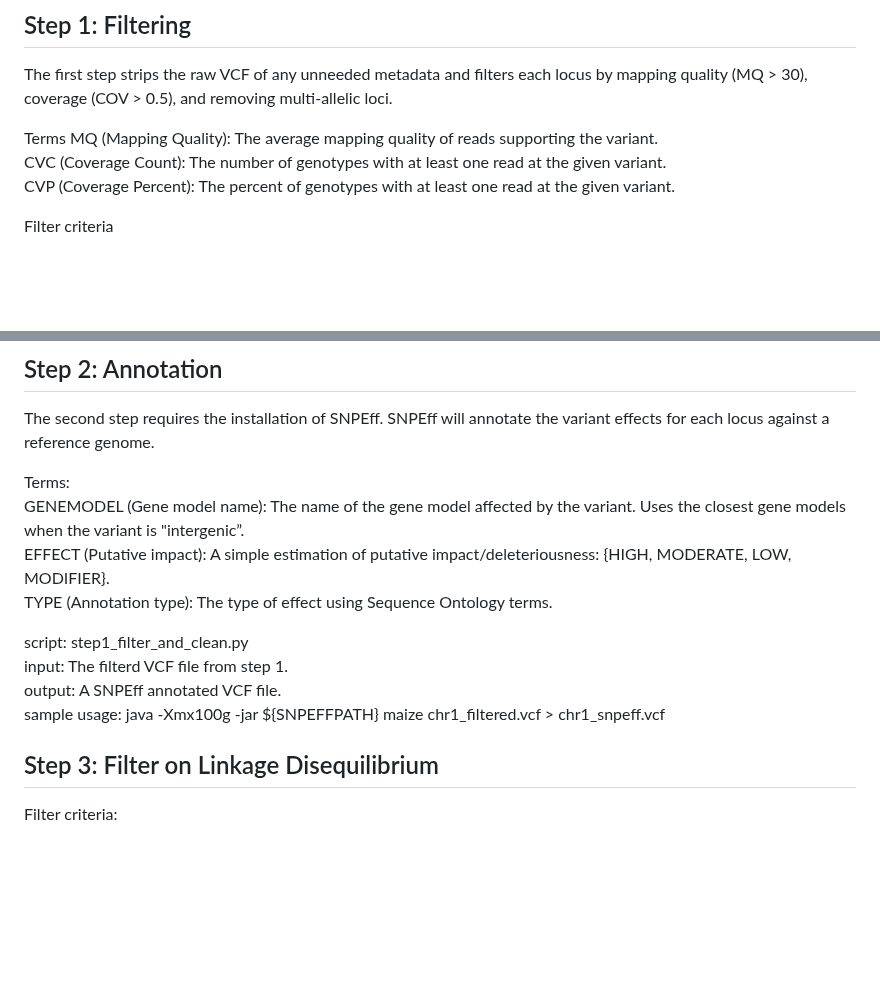
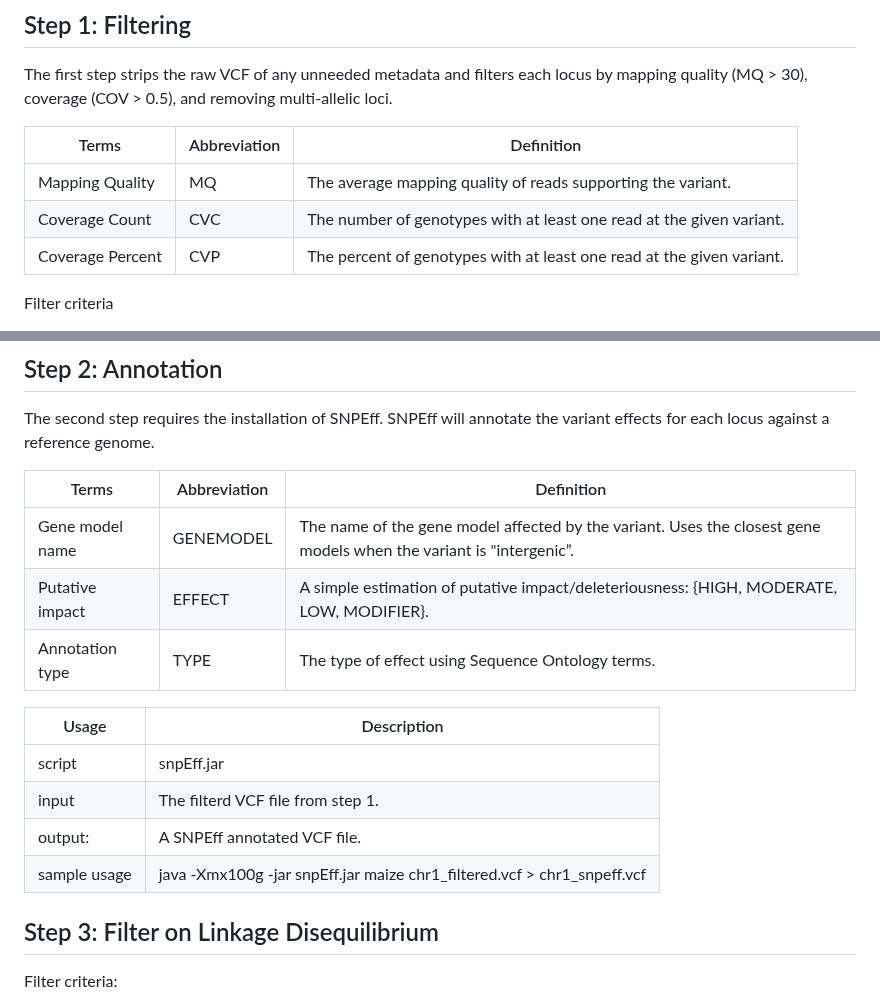
Before and after one commit to Maize-Genetics-and-Genomics-Database/SNPversity2.0, a Markdown page: README.md, 2 parts joined by grey strips. GitHub-like rendering; blank space fills up the shorter version.

```diff
--- a/README.md
+++ b/README.md
@@ -98,10 +98,11 @@ SNPversity/
 ## Step 1: Filtering
 The first step strips the raw VCF of any unneeded metadata and filters each locus by mapping quality (MQ > 30), coverage (COV > 0.5), and removing multi-allelic loci.
 
-Terms
-MQ (Mapping Quality): The average mapping quality of reads supporting the variant.
-CVC (Coverage Count): The number of genotypes with at least one read at the given variant.
-CVP (Coverage Percent): The percent of genotypes with at least one read at the given variant.
+|Terms | Abbreviation | Definition |
+|---------------|--------------|--------------|
+|Mapping Quality | MQ | The average mapping quality of reads supporting the variant. |
+|Coverage Count | CVC |The number of genotypes with at least one read at the given variant. |
+|Coverage Percent | CVP |The percent of genotypes with at least one read at the given variant. |
 
 Filter criteria
 * MQ >= 30
@@ -118,15 +119,18 @@ Filter criteria
 ## Step 2: Annotation
 The second step requires the installation of SNPEff.  SNPEff will annotate the variant effects for each locus against a reference genome.
 
-Terms:
-GENEMODEL (Gene model name): The name of the gene model affected by the variant. Uses the closest gene models when the variant is "intergenic”.
-EFFECT (Putative impact): A simple estimation of putative impact/deleteriousness: {HIGH, MODERATE, LOW, MODIFIER}.
-TYPE (Annotation type):  The type of effect using Sequence Ontology terms.
+|Terms | Abbreviation | Definition |
+|---------------|--------------|--------------|
+|Gene model name | GENEMODEL | The name of the gene model affected by the variant. Uses the closest gene models when the variant is "intergenic”.  |
+|Putative impact | EFFECT | A simple estimation of putative impact/deleteriousness: {HIGH, MODERATE, LOW, MODIFIER}.   |
+|Annotation type | TYPE |  The type of effect using Sequence Ontology terms.  |
 
-script: step1_filter_and_clean.py
-input: The filterd VCF file from step 1.
-output: A SNPEff annotated VCF file.
-sample usage: java -Xmx100g -jar ${SNPEFFPATH}  maize chr1_filtered.vcf > chr1_snpeff.vcf
+|Usage | Description |
+|---------------|--------------|
+|script | snpEff.jar  |
+|input | The filterd VCF file from step 1. |
+|output: | A SNPEff annotated VCF file. |
+|sample usage | java -Xmx100g -jar snpEff.jar maize chr1_filtered.vcf > chr1_snpeff.vcf |
 
 
 ## Step 3: Filter on Linkage Disequilibrium
```
